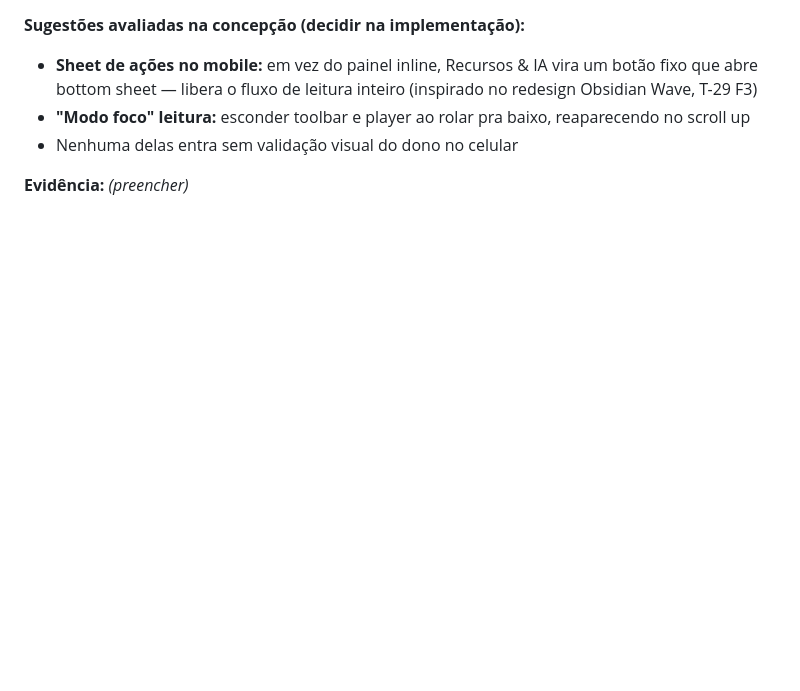
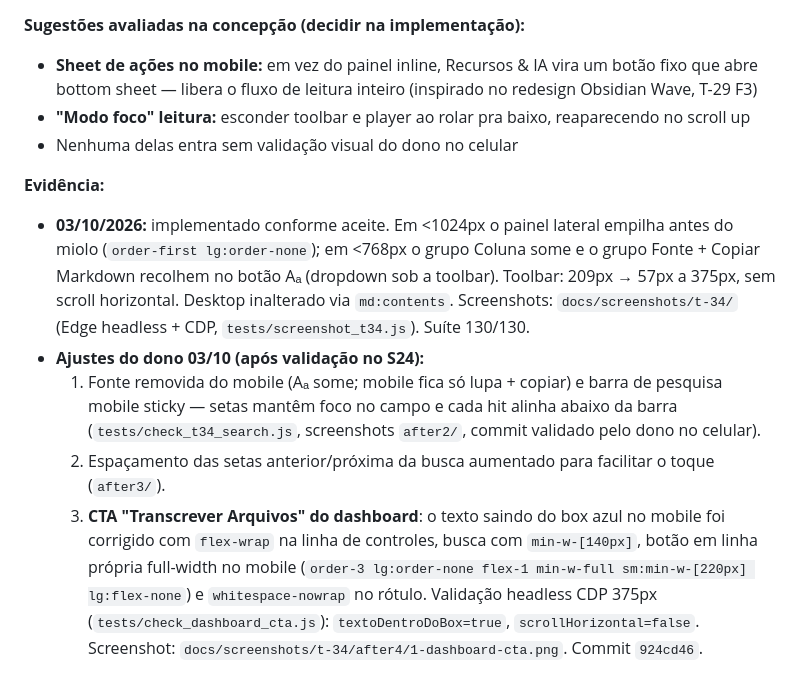
Before and after one commit to pedroleondev/transcreve.ai, a Markdown page: docs/TASKS.md, the part around the change. Rendered like a GitHub page; blank space fills up the shorter version.

Commit message:
docs: evidencia T-34 - ajustes do dono no mobile (busca, setas, CTA dashboard)

```diff
--- a/docs/TASKS.md
+++ b/docs/TASKS.md
@@ -854,4 +854,9 @@ Recomendação: **A agora** (uma sessão, resolve 80% para reunião/ligação co
 - **"Modo foco" leitura:** esconder toolbar e player ao rolar pra baixo, reaparecendo no scroll up
 - Nenhuma delas entra sem validação visual do dono no celular
 
-**Evidência:** _(preencher)_
+**Evidência:**
+- **03/10/2026:** implementado conforme aceite. Em <1024px o painel lateral empilha antes do miolo (`order-first lg:order-none`); em <768px o grupo Coluna some e o grupo Fonte + Copiar Markdown recolhem no botão Aₐ (dropdown sob a toolbar). Toolbar: 209px → 57px a 375px, sem scroll horizontal. Desktop inalterado via `md:contents`. Screenshots: `docs/screenshots/t-34/` (Edge headless + CDP, `tests/screenshot_t34.js`). Suíte 130/130.
+- **Ajustes do dono 03/10 (após validação no S24):**
+  1. Fonte removida do mobile (Aₐ some; mobile fica só lupa + copiar) e barra de pesquisa mobile sticky — setas mantêm foco no campo e cada hit alinha abaixo da barra (`tests/check_t34_search.js`, screenshots `after2/`, commit validado pelo dono no celular).
+  2. Espaçamento das setas anterior/próxima da busca aumentado para facilitar o toque (`after3/`).
+  3. **CTA "Transcrever Arquivos" do dashboard**: o texto saindo do box azul no mobile foi corrigido com `flex-wrap` na linha de controles, busca com `min-w-[140px]`, botão em linha própria full-width no mobile (`order-3 lg:order-none flex-1 min-w-full sm:min-w-[220px] lg:flex-none`) e `whitespace-nowrap` no rótulo. Validação headless CDP 375px (`tests/check_dashboard_cta.js`): `textoDentroDoBox=true`, `scrollHorizontal=false`. Screenshot: `docs/screenshots/t-34/after4/1-dashboard-cta.png`. Commit `924cd46`.
```
Also changed, not shown: docs/stack.md (+1 -1 lines).
